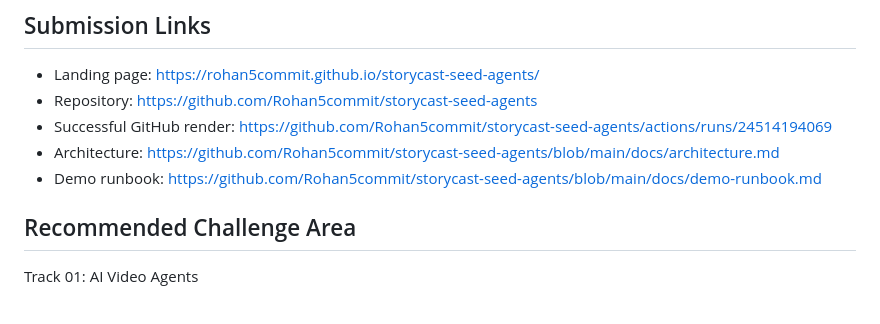
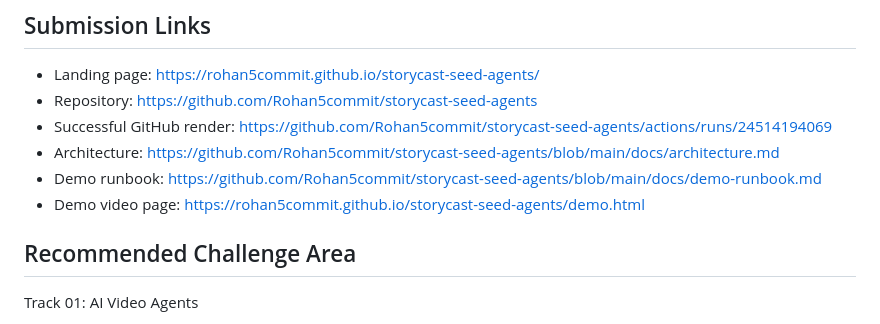
Before and after one commit to Rohan5commit/storycast-seed-agents, a Markdown page: docs/submission-package.md, the part around the change. GitHub-like rendering.

Commit message:
Add public demo video page to submission package

```diff
--- a/docs/submission-package.md
+++ b/docs/submission-package.md
@@ -9,6 +9,7 @@ Updated: April 18, 2026
 - Successful GitHub render: https://github.com/Rohan5commit/storycast-seed-agents/actions/runs/24514194069
 - Architecture: https://github.com/Rohan5commit/storycast-seed-agents/blob/main/docs/architecture.md
 - Demo runbook: https://github.com/Rohan5commit/storycast-seed-agents/blob/main/docs/demo-runbook.md
+- Demo video page: https://rohan5commit.github.io/storycast-seed-agents/demo.html
 
 ## Recommended Challenge Area
 
```
